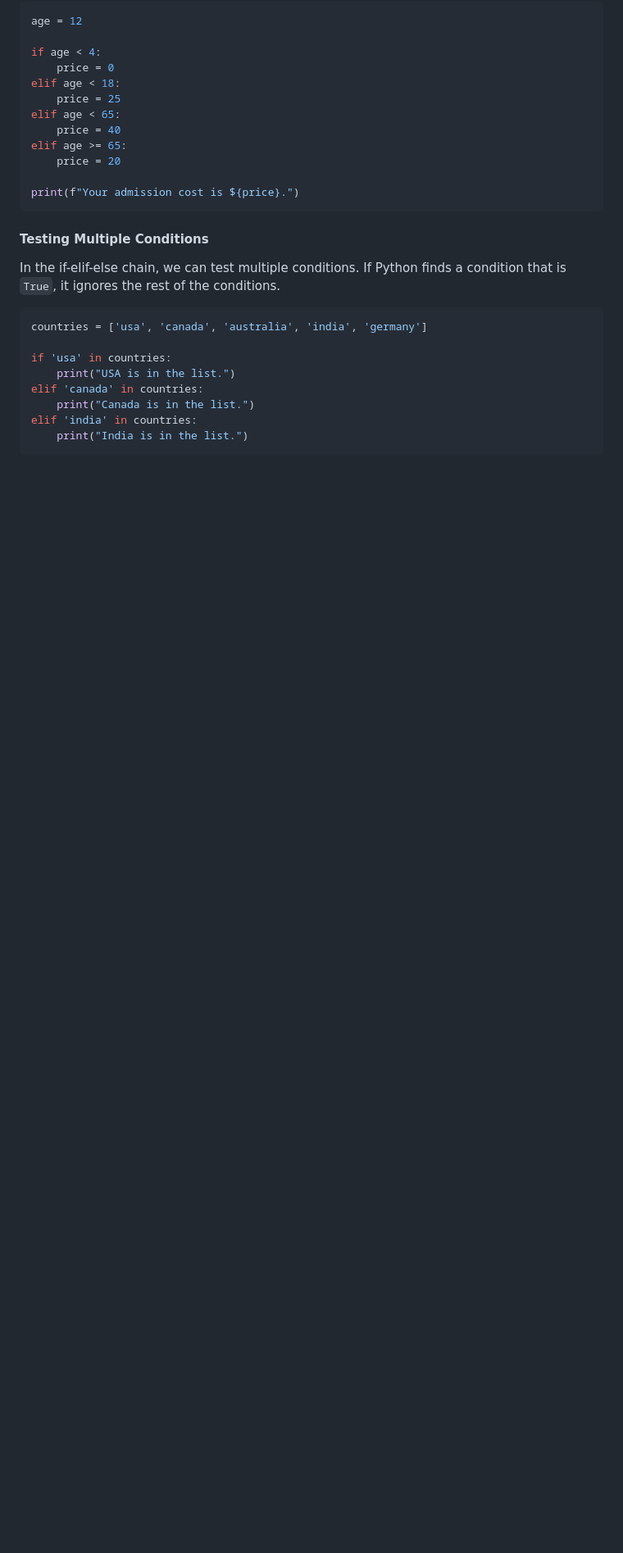
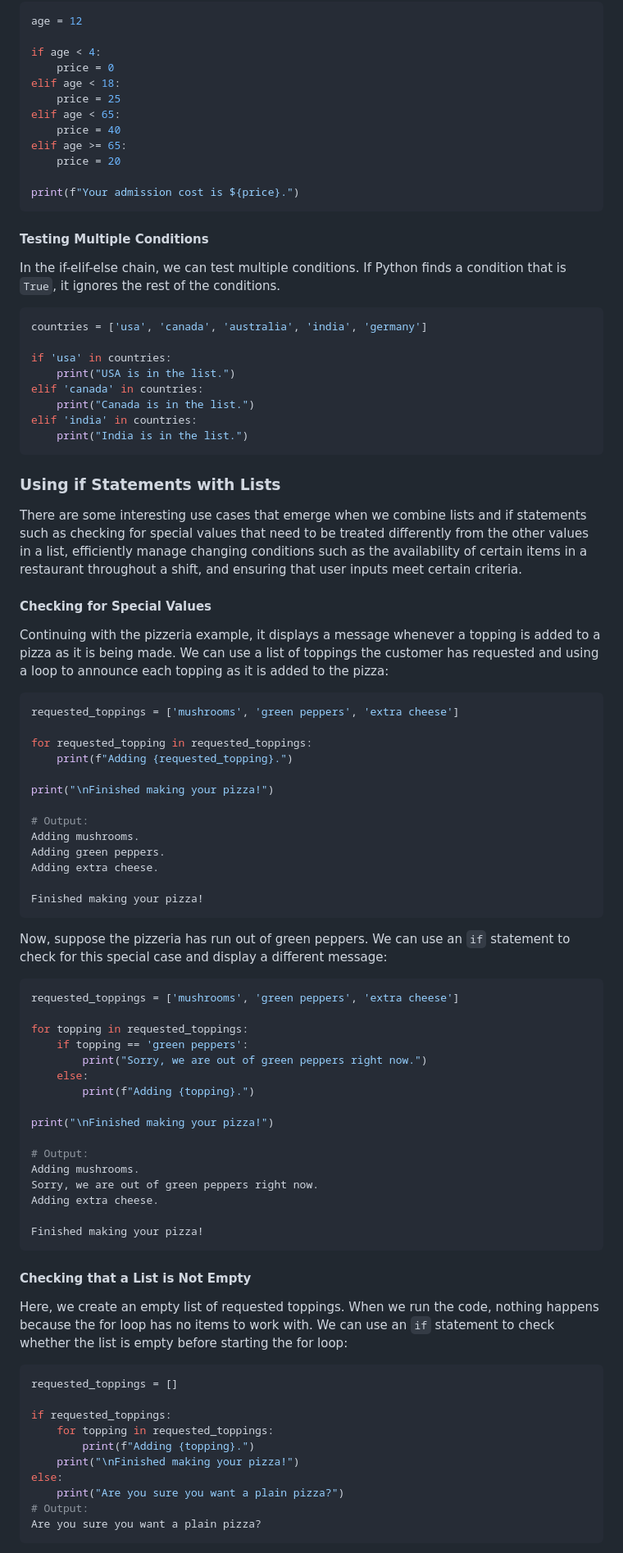
Before and after one commit to Ppius6/analytics-engineering, a Markdown page: python/05-If_statements/if-statements.md, the part around one of its changes. Shown at 82% size. Rendered like a GitHub page; blank space fills up the shorter version.

Commit message:
Remove outdated working with lists content and add new examples for using if statements with lists

````diff
--- a/python/05-If_statements/if-statements.md
+++ b/python/05-If_statements/if-statements.md
@@ -241,3 +241,66 @@ elif 'canada' in countries:
 elif 'india' in countries:
     print("India is in the list.")
 ```
+
+### Using if Statements with Lists
+
+There are some interesting use cases that emerge when we combine lists and if statements such as checking for special values that need to be treated differently from the other values in a list, efficiently manage changing conditions such as the availability of certain items in a restaurant throughout a shift, and ensuring that user inputs meet certain criteria.
+
+#### Checking for Special Values
+
+Continuing with the pizzeria example, it displays a message whenever a topping is added to a pizza as it is being made. We can use a list of toppings the customer has requested and using a loop to announce each topping as it is added to the pizza:
+
+```python
+requested_toppings = ['mushrooms', 'green peppers', 'extra cheese']
+
+for requested_topping in requested_toppings:
+    print(f"Adding {requested_topping}.")
+
+print("\nFinished making your pizza!")
+
+# Output:
+Adding mushrooms.
+Adding green peppers.
+Adding extra cheese.
+
+Finished making your pizza!
+```
+
+Now, suppose the pizzeria has run out of green peppers. We can use an `if` statement to check for this special case and display a different message:
+
+```python
+requested_toppings = ['mushrooms', 'green peppers', 'extra cheese']
+
+for topping in requested_toppings:
+    if topping == 'green peppers':
+        print("Sorry, we are out of green peppers right now.")
+    else:
+        print(f"Adding {topping}.")
+
+print("\nFinished making your pizza!")
+
+# Output:
+Adding mushrooms.
+Sorry, we are out of green peppers right now.
+Adding extra cheese.
+
+Finished making your pizza!
+```
+
+#### Checking that a List is Not Empty
+
+Here, we create an empty list of requested toppings. When we run the code, nothing happens because the for loop has no items to work with. We can use an `if` statement to check whether the list is empty before starting the for loop:
+
+```python
+requested_toppings = []
+
+if requested_toppings:
+    for topping in requested_toppings:
+        print(f"Adding {topping}.")
+    print("\nFinished making your pizza!")
+else:
+    print("Are you sure you want a plain pizza?")
+# Output:
+Are you sure you want a plain pizza?
+```
+
````
Also changed, not shown: other parts of python/05-If_statements/if-statements.md (+41 -0 lines), python/04-Working-with-lists/working-with-lists.md (renamed from python/04-working-with-lists/working-with-lists.md).
